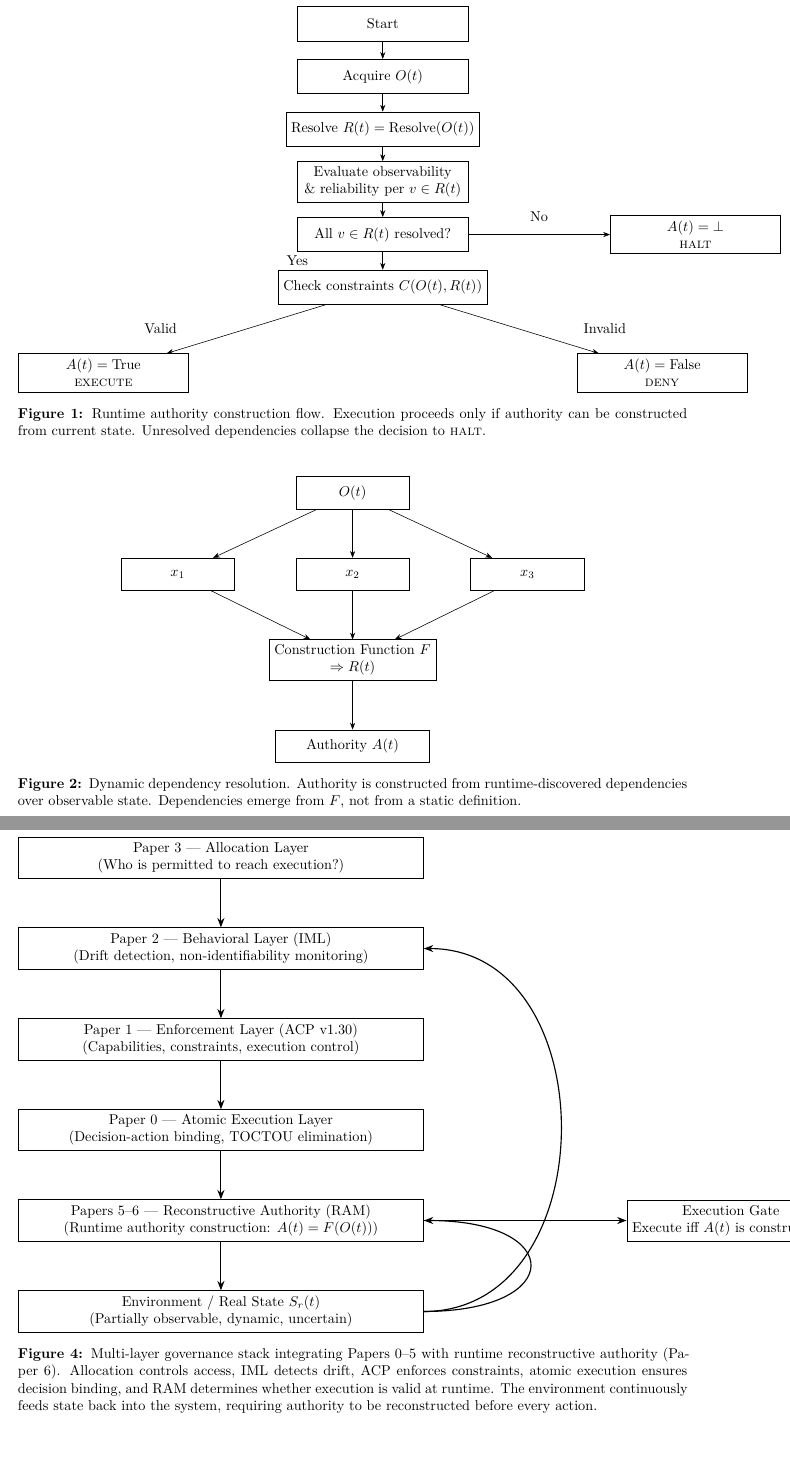
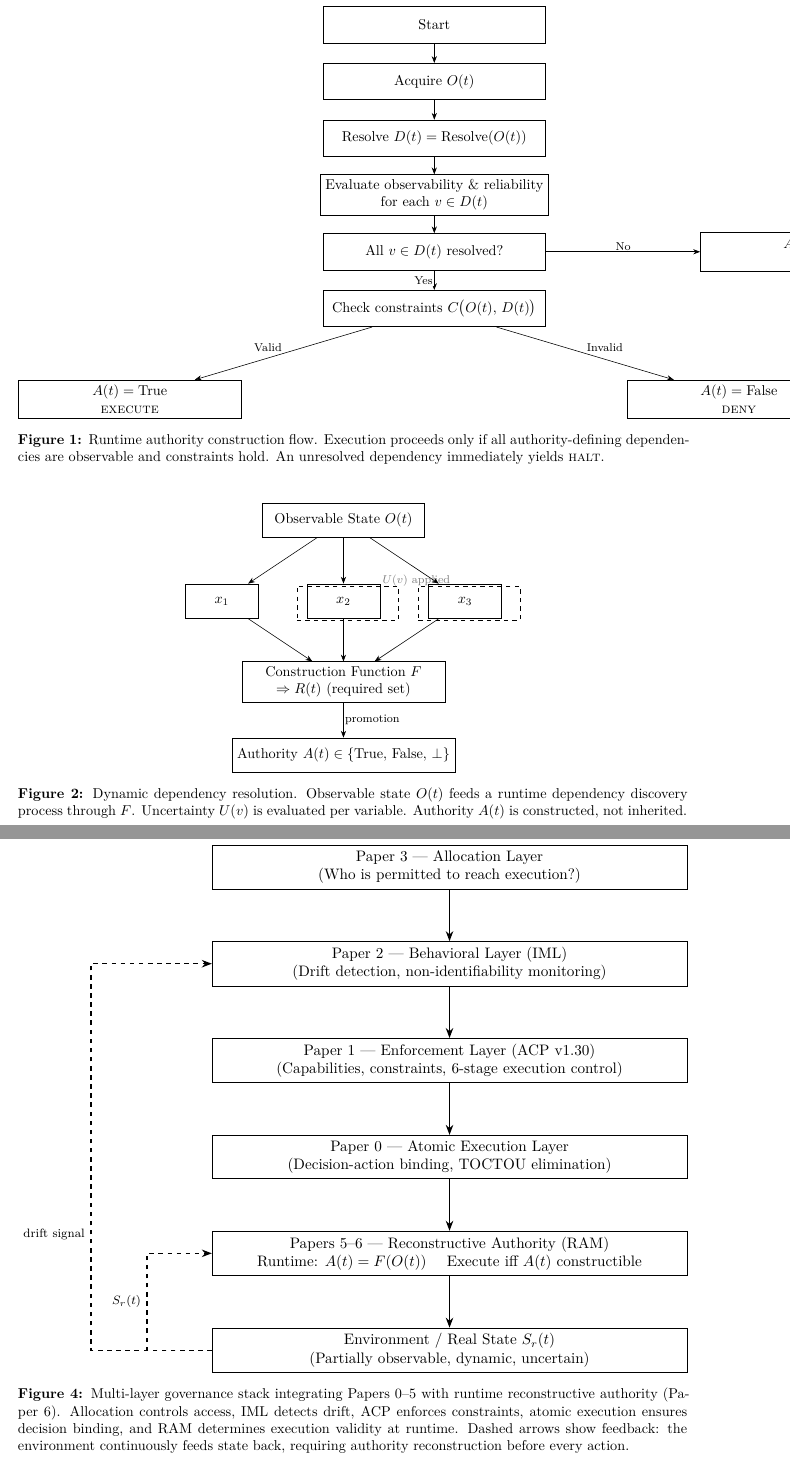
Before and after one commit to chelof100/operationalizing-ram, a LaTeX paper (Paper/main.tex): two parts of pages 13 and 17 of 17 before the commit and two parts of pages 13 and 15 of 17 after it, joined at a grey line, cut so that both start at the same text, the shorter picture padded with empty space. Compiled offline with pdfLaTeX.

Commit message:
Fix figures 1-5: layout, float placement, overlap
- Figs 3 & 4: figure* -> figure[H] + resizebox (were floating past bibliography)
- Fig 4: remove off-page gate node; feedback arrows moved to left margin
- Fig 5: redesign from horizontal overlap to vertical layout with feedback arc
- Fig 1: use lbl style for edge labels (draw=none override)
- Fig 2: add uncertainty visualization and full A(t) output label

Co-Authored-By: Claude Sonnet 4.6 <noreply@anthropic.com>

```diff
--- a/Paper/main.tex
+++ b/Paper/main.tex
@@ -709,33 +709,34 @@ constructed. When it cannot be constructed, execution must not occur.}
 \centering
 \begin{tikzpicture}[
   >=Stealth,
-  node distance=1.3cm,
-  every node/.style={draw, rectangle, align=center,
-                     minimum width=4.2cm, minimum height=0.85cm, font=\small}
+  node distance=1.4cm,
+  box/.style={draw, rectangle, align=center,
+              minimum width=5.5cm, minimum height=0.9cm, font=\small},
+  lbl/.style={draw=none, fill=white, font=\scriptsize, inner sep=1pt}
 ]
-\node (start)       {Start};
-\node (obs)         [below of=start]  {Acquire $O(t)$};
-\node (dep)         [below of=obs]    {Resolve $R(t) = \mathrm{Resolve}(O(t))$};
-\node (eval)        [below of=dep]    {Evaluate observability \\ \& reliability per $v \in R(t)$};
-\node (check)       [below of=eval]   {All $v \in R(t)$ resolved?};
-\node (constraints) [below of=check]  {Check constraints $C(O(t), R(t))$};
+\node[box] (start)       {Start};
+\node[box] (obs)         [below of=start]   {Acquire $O(t)$};
+\node[box] (dep)         [below of=obs]     {Resolve $D(t) = \mathrm{Resolve}(O(t))$};
+\node[box] (eval)        [below of=dep]     {Evaluate observability \& reliability\\for each $v \in D(t)$};
+\node[box] (check)       [below of=eval]    {All $v \in D(t)$ resolved?};
+\node[box] (constraints) [below of=check]   {Check constraints $C\bigl(O(t),\,D(t)\bigr)$};
 
-\node (exec) [below left=1.2cm and 2.2cm of constraints]  {$A(t)=\text{True}$ \\ \textsc{execute}};
-\node (deny) [below right=1.2cm and 2.2cm of constraints] {$A(t)=\text{False}$ \\ \textsc{deny}};
-\node (halt) [right=3.5cm of check]                       {$A(t)=\bot$ \\ \textsc{halt}};
+\node[box] (halt) [right=3.8cm of check]   {$A(t)=\bot$\\\textsc{halt}};
+\node[box] (exec) [below left=1.3cm and 2cm of constraints]  {$A(t)=\mathrm{True}$\\\textsc{execute}};
+\node[box] (deny) [below right=1.3cm and 2cm of constraints] {$A(t)=\mathrm{False}$\\\textsc{deny}};
 
-\draw[->] (start) -- (obs);
-\draw[->] (obs)   -- (dep);
-\draw[->] (dep)   -- (eval);
-\draw[->] (eval)  -- (check);
-\draw[->] (check) -- node[left,draw=none]{Yes} (constraints);
-\draw[->] (check) -- node[above,draw=none]{No}  (halt);
-\draw[->] (constraints) -- node[left,draw=none]{Valid}   (exec);
-\draw[->] (constraints) -- node[right,draw=none]{Invalid} (deny);
+\draw[->] (start)       -- (obs);
+\draw[->] (obs)         -- (dep);
+\draw[->] (dep)         -- (eval);
+\draw[->] (eval)        -- (check);
+\draw[->] (check)       -- node[lbl, left]{Yes}     (constraints);
+\draw[->] (check)       -- node[lbl, above]{No}     (halt);
+\draw[->] (constraints) -- node[lbl, above left]{Valid}    (exec);
+\draw[->] (constraints) -- node[lbl, above right]{Invalid} (deny);
 \end{tikzpicture}
-\caption{Runtime authority construction flow. Execution proceeds only if authority can
-         be constructed from current state. Unresolved dependencies collapse the decision
-         to \textsc{halt}.}
+\caption{Runtime authority construction flow. Execution proceeds only if all
+         authority-defining dependencies are observable and constraints hold. An
+         unresolved dependency immediately yields \textsc{halt}.}
 \label{fig:flow}
 \end{figure}
 
@@ -744,18 +745,30 @@ constructed. When it cannot be constructed, execution must not occur.}
 \centering
 \begin{tikzpicture}[
   >=Stealth,
-  node distance=1.5cm,
-  every node/.style={draw, rectangle, align=center,
-                     minimum width=2.8cm, minimum height=0.8cm, font=\small}
+  box/.style={draw, rectangle, align=center,
+              minimum height=0.85cm, font=\small},
+  lbl/.style={draw=none, fill=white, font=\scriptsize, inner sep=1pt}
 ]
-\node (state) {$O(t)$};
+% State node at top
+\node[box, minimum width=4cm] (state) at (0,0) {Observable State $O(t)$};
 
-\node (x1) [below left=1.2cm and 1.5cm of state]  {$x_1$};
-\node (x2) [below=1.2cm of state]                  {$x_2$};
-\node (x3) [below right=1.2cm and 1.5cm of state]  {$x_3$};
+% Three variable nodes
+\node[box, minimum width=1.8cm] (x1) at (-3,-2)  {$x_1$};
+\node[box, minimum width=1.8cm] (x2) at ( 0,-2)  {$x_2$};
+\node[box, minimum width=1.8cm] (x3) at ( 3,-2)  {$x_3$};
 
-\node (F)    [below=1.2cm of x2, minimum width=3.8cm] {Construction Function $F$ \\ $\Rightarrow R(t)$};
-\node (auth) [below=1.2cm of F,  minimum width=3.8cm] {Authority $A(t)$};
+% Uncertainty overlay
+\node[box, minimum width=2.5cm, dashed] (ux2) at (0.1,-2.05) {};
+\node[box, minimum width=2.5cm, dashed] (ux3) at (3.1,-2.05) {};
+\node[draw=none, font=\scriptsize, text=gray] at (1.8,-1.5) {$U(v)$ applied};
+
+% Construction function
+\node[box, minimum width=5cm] (F) at (0,-4)
+      {Construction Function $F$ \\ $\Rightarrow R(t)$ (required set)};
+
+% Authority output
+\node[box, minimum width=5cm] (auth) at (0,-5.8)
+      {Authority $A(t) \in \{\mathrm{True},\,\mathrm{False},\,\bot\}$};
 
 \draw[->] (state) -- (x1);
 \draw[->] (state) -- (x2);
@@ -763,11 +776,11 @@ constructed. When it cannot be constructed, execution must not occur.}
 \draw[->] (x1) -- (F);
 \draw[->] (x2) -- (F);
 \draw[->] (x3) -- (F);
-\draw[->] (F)  -- (auth);
+\draw[->] (F)  -- node[lbl, right]{promotion} (auth);
 \end{tikzpicture}
-\caption{Dynamic dependency resolution. Authority is constructed from runtime-discovered
-         dependencies over observable state. Dependencies emerge from $F$, not from a
-         static definition.}
+\caption{Dynamic dependency resolution. Observable state $O(t)$ feeds a runtime
+         dependency discovery process through $F$. Uncertainty $U(v)$ is evaluated
+         per variable. Authority $A(t)$ is constructed, not inherited.}
 \label{fig:deps}
 \end{figure}
 
@@ -794 +810,2 @@ constructed. When it cannot be constructed, execution must not occur.}
+      {Construction Function $F$\\$\Rightarrow R(t)$ (required set)};
 
@@ -835,22 +847,30 @@ constructed. When it cannot be constructed, execution must not occur.}
 \label{fig:fullram}
-\end{figure*}
+\end{figure}
 
 % ── Figure 4 — Multi-Layer Governance Stack ───────────────────────────────────
-\begin{figure*}[t]
+\begin{figure}[H]
 \centering
+\resizebox{\linewidth}{!}{%
 \begin{tikzpicture}[
   >=Stealth,
   node distance=1.2cm,
-  every node/.style={draw, rectangle, align=center,
-                     minimum width=10cm, minimum height=0.9cm, font=\small},
-  arrow/.style={->, thick}
+  layer/.style={draw, rectangle, align=center,
+                minimum width=11cm, minimum height=1cm, font=\small},
+  arrow/.style={->, thick},
+  fback/.style={->, thick, dashed}
 ]
-\node (alloc)  {Paper 3 --- Allocation Layer \\ (Who is permitted to reach execution?)};
-\node (iml)    [below=of alloc]  {Paper 2 --- Behavioral Layer (IML) \\ (Drift detection, non-identifiability monitoring)};
-\node (acp)    [below=of iml]    {Paper 1 --- Enforcement Layer (ACP v1.30) \\ (Capabilities, constraints, execution control)};
-\node (atomic) [below=of acp]    {Paper 0 --- Atomic Execution Layer \\ (Decision-action binding, TOCTOU elimination)};
-\node (ram)    [below=of atomic] {Papers 5--6 --- Reconstructive Authority (RAM) \\ (Runtime authority construction: $A(t) = F(O(t))$)};
-\node (env)    [below=of ram]    {Environment / Real State $S_r(t)$ \\ (Partially observable, dynamic, uncertain)};
+\node[layer] (alloc)
+      {Paper 3 --- Allocation Layer\\(Who is permitted to reach execution?)};
+\node[layer] (iml)    [below=of alloc]
+      {Paper 2 --- Behavioral Layer (IML)\\(Drift detection, non-identifiability monitoring)};
+\node[layer] (acp)    [below=of iml]
+      {Paper 1 --- Enforcement Layer (ACP v1.30)\\(Capabilities, constraints, 6-stage execution control)};
+\node[layer] (atomic) [below=of acp]
+      {Paper 0 --- Atomic Execution Layer\\(Decision-action binding, TOCTOU elimination)};
+\node[layer] (ram)    [below=of atomic]
+      {Papers 5--6 --- Reconstructive Authority (RAM)\\Runtime: $A(t)=F(O(t))$ \quad Execute iff $A(t)$ constructible};
+\node[layer] (env)    [below=of ram]
+      {Environment / Real State $S_r(t)$\\(Partially observable, dynamic, uncertain)};
 
 \draw[arrow] (alloc)  -- (iml);
 \draw[arrow] (iml)    -- (acp);
@@ -858,18 +878,17 @@ constructed. When it cannot be constructed, execution must not occur.}
 \draw[arrow] (atomic) -- (ram);
 \draw[arrow] (ram)    -- (env);
 
-% Feedback loops
-\draw[arrow] (env.east) .. controls +(3.5,0) and +(3.5,0) .. (ram.east);
-\draw[arrow] (env.east) .. controls +(4.5,0) and +(4.5,0) .. (iml.east);
-
-% Execution gate annotation
-\node (gate) [right=5cm of ram, minimum width=4.5cm, draw]
-             {Execution Gate \\ Execute iff $A(t)$ is constructible};
-\draw[arrow] (ram) -- (gate);
-\end{tikzpicture}
+% Feedback arrows on the LEFT side (safe margin)
+\draw[fback] (env.west)   -- ++(-1.5,0) |- (ram.west)
+             node[pos=0.25, left, draw=none, font=\scriptsize]{$S_r(t)$};
+\draw[fback] (env.west)   -- ++(-2.8,0) |- (iml.west)
+             node[pos=0.15, left, draw=none, font=\scriptsize]{drift signal};
+\end{tikzpicture}%
+}
 \caption{Multi-layer governance stack integrating Papers~0--5 with runtime reconstructive
          authority (Paper~6). Allocation controls access, IML detects drift, ACP enforces
-         constraints, atomic execution ensures decision binding, and RAM determines whether
-         execution is valid at runtime. The environment continuously feeds state back into
-         the system, requiring authority to be reconstructed before every action.}
+         constraints, atomic execution ensures decision binding, and RAM determines
+         execution validity at runtime. Dashed arrows show feedback: the environment
+         continuously feeds state back, requiring authority reconstruction before every
+         action.}
 \label{fig:stack}
```
Also changed, not shown: Paper/main.tex (117 more changed lines).
